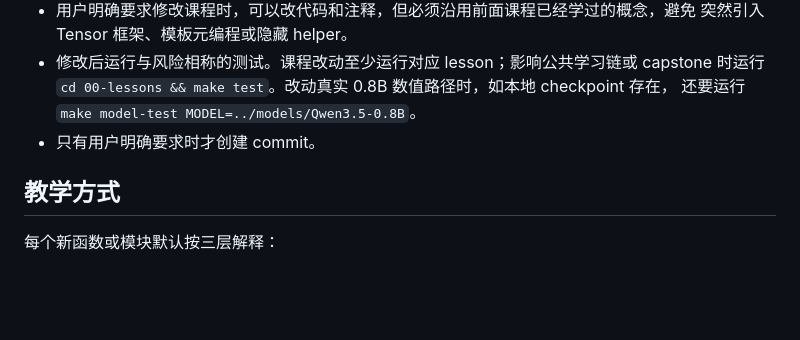
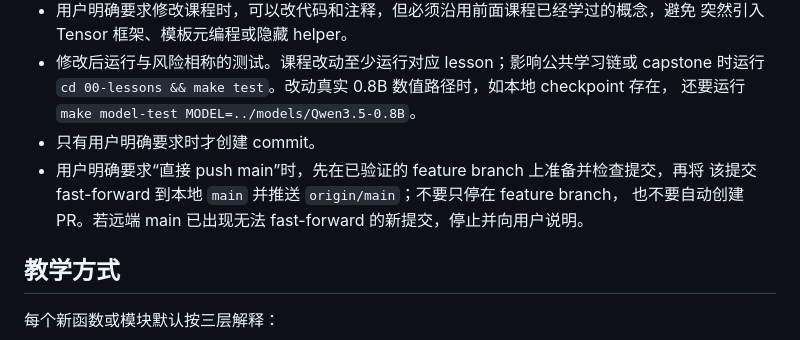
Before and after one commit to simpx/qwen3x, a Markdown page: AGENTS.md, the part around the change. GitHub-like rendering; blank space fills up the shorter version.

Commit message:
Record direct main push preference

```diff
--- a/AGENTS.md
+++ b/AGENTS.md
@@ -14,6 +14,9 @@
   时运行 `cd 00-lessons && make test`。改动真实 0.8B 数值路径时，如本地 checkpoint 存在，
   还要运行 `make model-test MODEL=../models/Qwen3.5-0.8B`。
 - 只有用户明确要求时才创建 commit。
+- 用户明确要求“直接 push main”时，先在已验证的 feature branch 上准备并检查提交，再将
+  该提交 fast-forward 到本地 `main` 并推送 `origin/main`；不要只停在 feature branch，
+  也不要自动创建 PR。若远端 main 已出现无法 fast-forward 的新提交，停止并向用户说明。
 
 ## 教学方式
 
```
